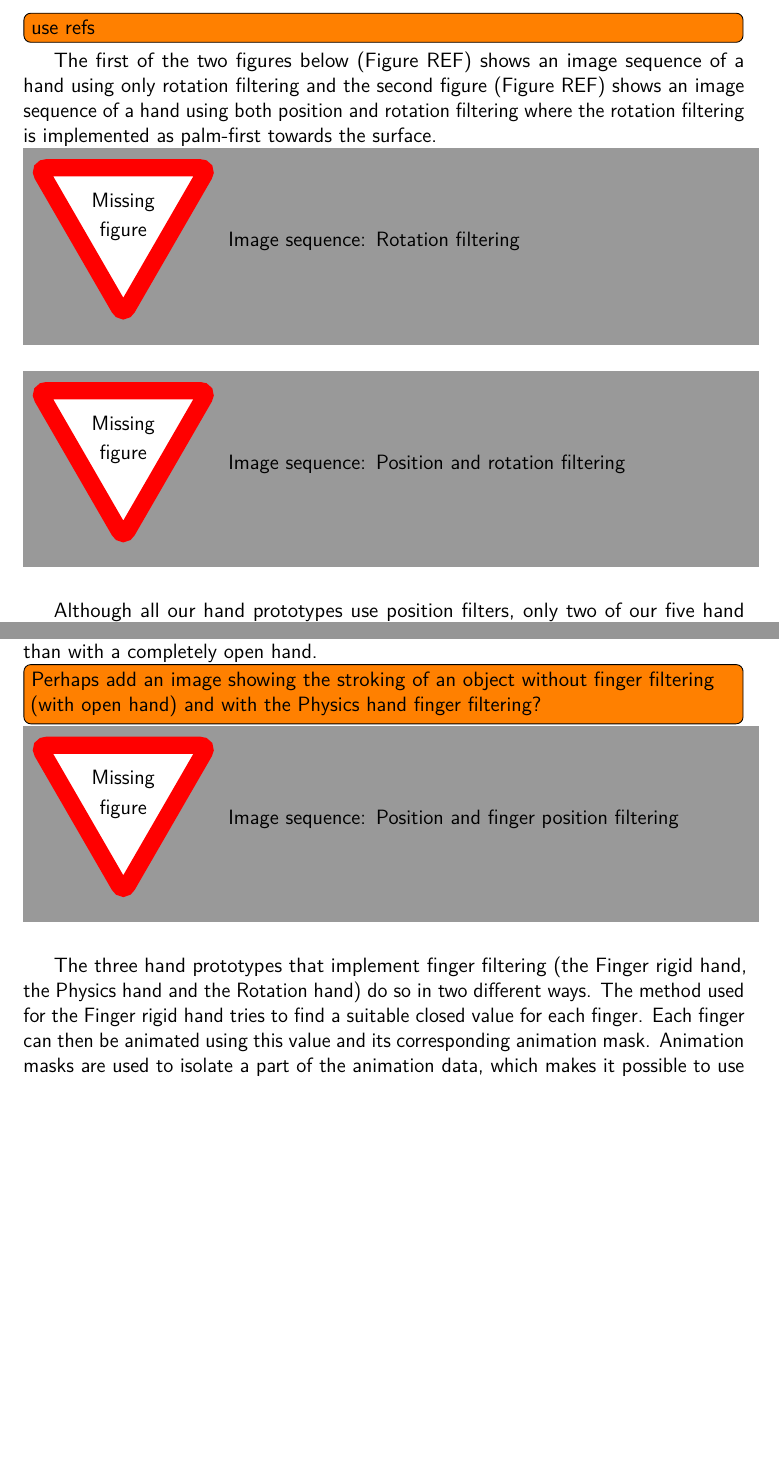
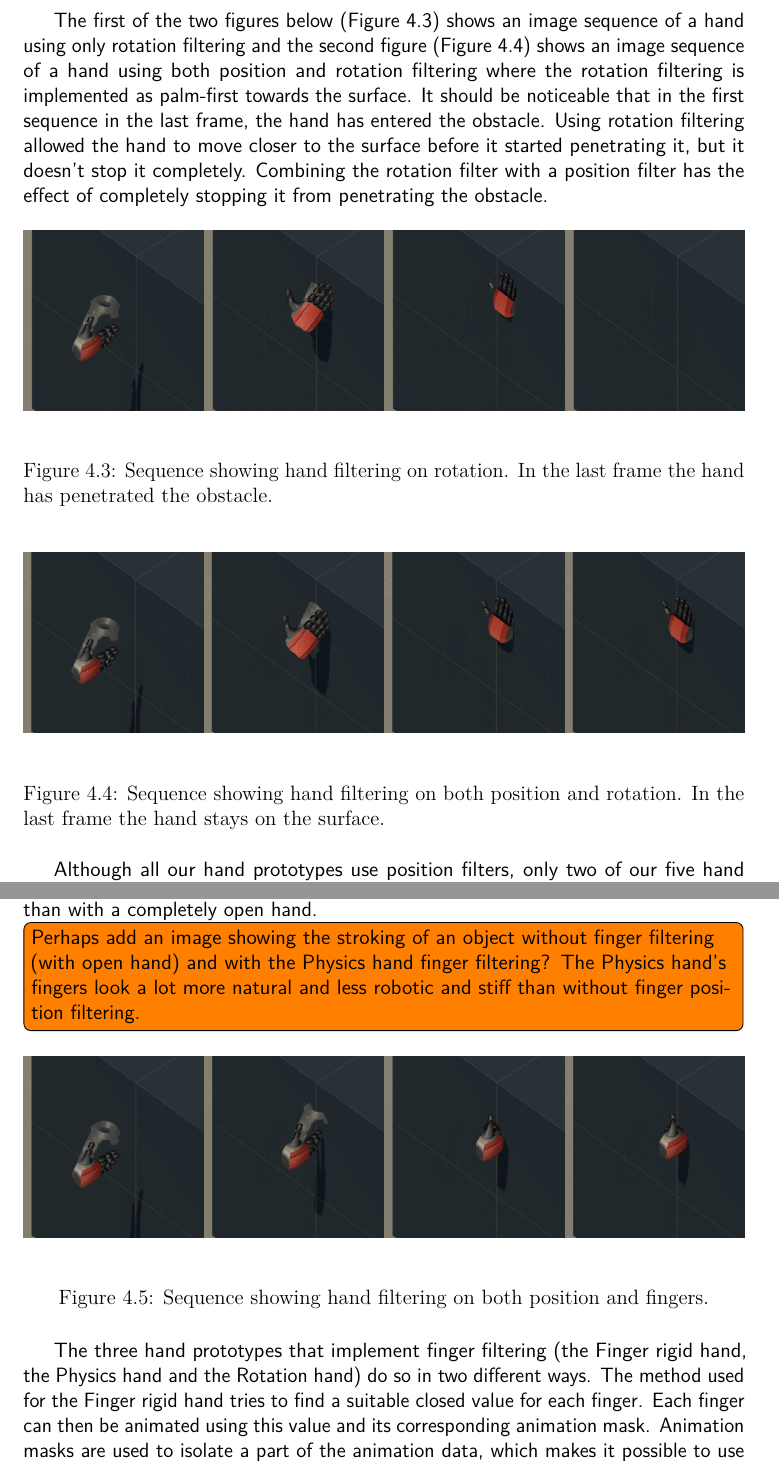
Before and after one commit to phillipphoenix/HandsVRThesis, a LaTeX thesis (preamble.tex, which reads experimentalAnalysis.tex): two parts of pages 25 and 27 of 50, joined at a grey line, cut at the place of the change, the shorter picture padded with empty space. Compiled offline with pdfLaTeX.

Commit message:
Added the images for the filter variable which were missing.

```diff
--- a/experimentalAnalysis.tex
+++ b/experimentalAnalysis.tex
@@ -63,11 +63,21 @@ To use a rotation filter is to deviate the hands rotation from the current orien
 
 Another reason to use rotation filtering would be about avoiding penetration of objects. Besides being an example of how the hands could feel more natural when approaching walls, the reason for rotating the hand to be palm first when getting close to the surface could also be to avoid penetrating the wall. When the hand rotates, the fingers are rotated away from the wall as well, letting the hand get closer to the wall before it starts penetrating it. Using rotation filtering as a means of avoidance also has the goal of reducing the amount of position filtering needed, by allowing the hand to get closer to the controller position, while still being constrained by objects in the world. Rotation filtering is also a big part of pose snapping, which was mentioned Section \ref{sec:stateOfTheArt}. Pose snapping can be used to show available interactions, for instance in Figure \ref{fig:wilsonGrab} from Wilson's Heart, where the hands snap to a pose when they near the suction cups attached to the player's head. Pose snapping of course works much better in unison with both finger position filtering and position filtering.
 
-\todo[inline]{use refs}
-The first of the two figures below (Figure REF) shows an image sequence of a hand using only rotation filtering and the second figure (Figure REF) shows an image sequence of a hand using both position and rotation filtering where the rotation filtering is implemented as palm-first towards the surface.
+The first of the two figures below (Figure \ref{fig:filtersRotation}) shows an image sequence of a hand using only rotation filtering and the second figure (Figure \ref{fig:filtersPositionRotation}) shows an image sequence of a hand using both position and rotation filtering where the rotation filtering is implemented as palm-first towards the surface. It should be noticeable that in the first sequence in the last frame, the hand has entered the obstacle. Using rotation filtering allowed the hand to move closer to the surface before it started penetrating it, but it doesn't stop it completely. Combining the rotation filter with a position filter has the effect of completely stopping it from penetrating the obstacle.
 
-\missingfigure[figwidth=15cm]{Image sequence: Rotation filtering}
-\missingfigure[figwidth=15cm]{Image sequence: Position and rotation filtering}
+\begin{figure}[H]
+\centering
+\includegraphics[width=\textwidth]{Sequences/FiltersRotation/Seq_FiltersRotation.png}
+\caption{Sequence showing hand filtering on rotation. In the last frame the hand has penetrated the obstacle.}
+\label{fig:filtersRotation}
+\end{figure}
+
+\begin{figure}[H]
+\centering
+\includegraphics[width=\textwidth]{Sequences/FiltersPositionRotation/Seq_FiltersPositionRotation.png}
+\caption{Sequence showing hand filtering on both position and rotation. In the last frame the hand stays on the surface.}
+\label{fig:filtersPositionRotation}
+\end{figure}
 
 Although all our hand prototypes use position filters, only two of our five hand prototypes (Physics hand and Rotation hand) use rotation filtering.
 
@@ -93,14 +91,18 @@ Above is mentioned that the player can control the fingers of the hand by pressi
 
 There are two main reasons for wanting to filter the finger positions. The first reason is relatable to the reason to filter on position; we want the fingers and the hand in general to avoid penetrating objects. By bending the fingers when approaching a surface of an object the hand can move closer to the surface before it starts penetrating, for instance, which reduces how much position filtering is needed. Furthermore, the fingers might also bend individually, which is especially noticeable around edges of objects. Our Finger rigid hand and Rotation hand uses finger position filtering to avoid penetrating objects. The other reason for wanting to filter on finger positions is about indicating whether an object hovered over is interactive or not. In Job Simulator, the fingers bend slightly when the hand is within range of an object that can be grabbed, but they all bend the same amount, though, making the hand look quite robotic. The fingers can of course be filtered individually, which can put the hand in a pose that looks like the hand could be stroking the surface or getting a grip the object. Moving the fingers individually makes the hand look much more realistic in its interaction with objects. This approach has been explored with the Physics hand, which filters on finger positions to show when the hand is hovering over a grabbable object\footnote{A grabbable object is an object which has our grabbable component attached to it. The grabbable component will be described in further detail in section \ref{subsec:grabbingSystem} about our grabbing systems.} and is close enough to grab it as well. Furthermore, by bending the fingers towards the surface of the grabbable object when approaching it, the Physics hand allows the player to do things like petting or stroking across object surfaces in a way that looks more natural than with a completely open hand.
 
-\todo[inline]{Perhaps add an image showing the stroking of an object without finger filtering (with open hand) and with the Physics hand finger filtering?}
+\todo[inline]{Perhaps add an image showing the stroking of an object without finger filtering (with open hand) and with the Physics hand finger filtering? The Physics hand's fingers look a lot more natural and less robotic and stiff than without finger position filtering.}
 
-\missingfigure[figwidth=15cm]{Image sequence: Position and finger position filtering}
+\begin{figure}[H]
+\centering
+\includegraphics[width=\textwidth]{Sequences/FiltersPositionFingers/Seq_FiltersPositionFingers.png}
+\caption{Sequence showing hand filtering on both position and fingers.}
+\label{fig:filtersPositionFingers}
+\end{figure}
 
 The three hand prototypes that implement finger filtering (the Finger rigid hand, the Physics hand and the Rotation hand) do so in two different ways. The method used for the Finger rigid hand tries to find a suitable closed value for each finger. Each finger can then be animated using this value and its corresponding animation mask. Animation masks are used to isolate a part of the animation data, which makes it possible to use the same animation as for the other hands, while being able to animate each finger individually. The other two hand prototypes make use of an inverse kinematics system (or IK system). Inverse kinematics make use of the kinematics equations to calculate positions for a joint system where we have desired positions for the end effectors. This maps nicely to the movement of fingers, since a finger is a system of joints, where we know the root position of the finger and we'll set the desired location of the end effector, the tip of the finger. The IK system can then calculate how to bend each of the finger's joints to make the tip reach the desired position. To make sure the fingers bend naturally, restrictions can be set for how the joints can bend. The IK system will try to get the tip of the finger's as close to their desired locations without compromising the restrictions for the joints. The restrictions are set up in such a way that the joints can only bend around a single axis which means that they cannot bend sideways, for instance. The axis around which they bend is chosen such that bending the fingers closes the hand into a fist. All fingers bend around the same axis, except for the thumb, because of its placement on the hand. We have used a Unity asset pack called Final IK \parencite{RootMotion2017}, which implements several components and methods that can be used to setup and run IK calculations. To move the fingers using the IK system, we move the IK targets, which are the desired locations for the fingertips.
 
 Without going into too much detail about the implementation of the prototypes before Section \ref{sec:handPrototypes}, it's worth mentioning that finding the adjusted closed value for the fingers in the first method and the position for the IK targets in the second involves depenetration of either the hand as a whole or depenetration of individual fingers as well as raycasting to the surface of nearby objects to find locations to place the IK targets and more.
-
 
 \section{The hand prototypes}
 \label{sec:handPrototypes}
```
Also changed, not shown: Images/Sequences/FiltersPositionFingers/Seq_FiltersPositionFingers.png (added), Images/Sequences/FiltersPositionFingers/filters_positionFingers 0.png (added), Images/Sequences/FiltersPositionFingers/filters_positionFingers 1.png (added), Images/Sequences/FiltersPositionFingers/filters_positionFingers 2.png (added), Images/Sequences/FiltersPositionFingers/filters_positionFingers 3.png (added), Images/Sequences/FiltersPositionRotation/Seq_FiltersPositionRotation.png (added), Images/Sequences/FiltersPositionRotation/filters_positionRotation 0.png (added), Images/Sequences/FiltersPositionRotation/filters_positionRotation 1.png (added), Images/Sequences/FiltersPositionRotation/filters_positionRotation 2.png (added), Images/Sequences/FiltersPositionRotation/filters_positionRotation 3.png (added), Images/Sequences/FiltersRotation/Seq_FiltersRotation.png (added), Images/Sequences/FiltersRotation/filters_rotation 0.png (added), Images/Sequences/FiltersRotation/filters_rotation 1.png (added), Images/Sequences/FiltersRotation/filters_rotation 2.png (added), 2 more files, 3 other files.
